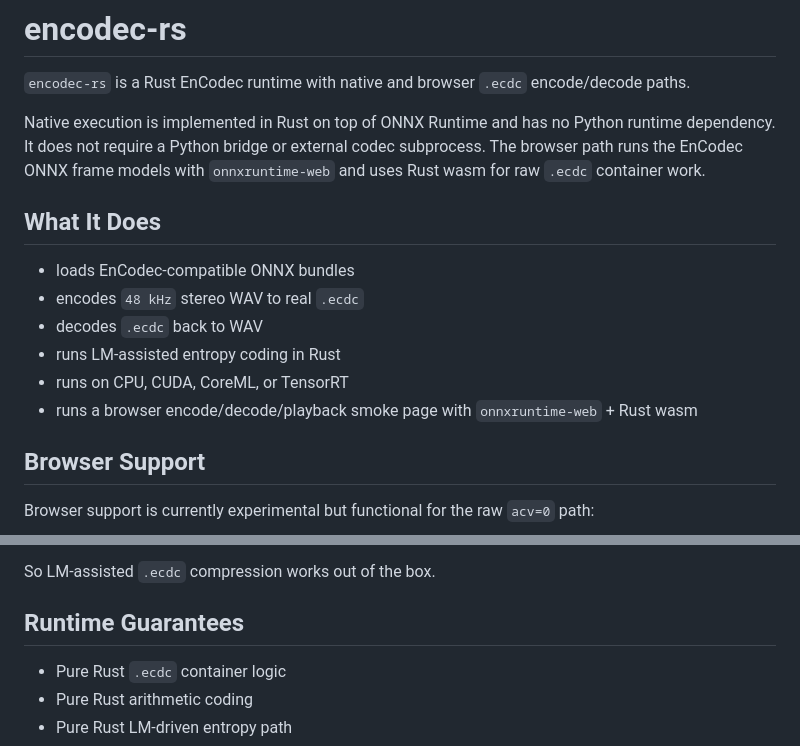
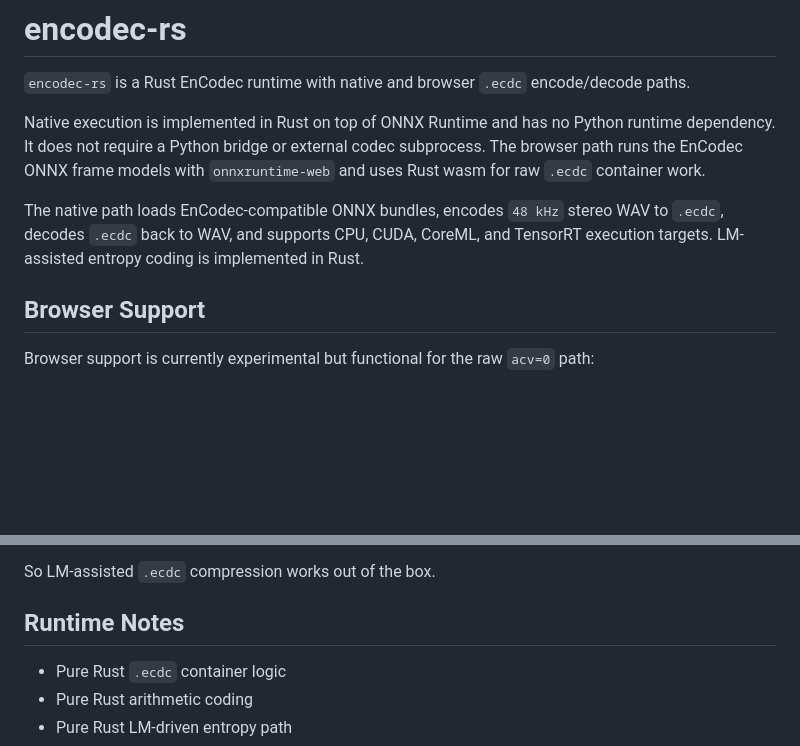
Before and after one commit to wavey-ai/encodec-rs, a Markdown page: README.md, 2 parts joined by grey strips. Rendered like a GitHub page; blank space fills up the shorter version.

Commit message:
Tighten README overview

```diff
--- a/README.md
+++ b/README.md
@@ -8,15 +8,10 @@ Python runtime dependency. It does not require a Python bridge or external codec
 subprocess. The browser path runs the EnCodec ONNX frame models with
 `onnxruntime-web` and uses Rust wasm for raw `.ecdc` container work.
 
-## What It Does
-
-- loads EnCodec-compatible ONNX bundles
-- encodes `48 kHz` stereo WAV to real `.ecdc`
-- decodes `.ecdc` back to WAV
-- runs LM-assisted entropy coding in Rust
-- runs on CPU, CUDA, CoreML, or TensorRT
-- runs a browser encode/decode/playback smoke page with `onnxruntime-web` +
-  Rust wasm
+The native path loads EnCodec-compatible ONNX bundles, encodes `48 kHz` stereo
+WAV to `.ecdc`, decodes `.ecdc` back to WAV, and supports CPU, CUDA, CoreML,
+and TensorRT execution targets. LM-assisted entropy coding is implemented in
+Rust.
 
 ## Browser Support
 
@@ -89,7 +84,7 @@ Both checked-in bundles include:
 
 So LM-assisted `.ecdc` compression works out of the box.
 
-## Runtime Guarantees
+## Runtime Notes
 
 - Pure Rust `.ecdc` container logic
 - Pure Rust arithmetic coding
```
